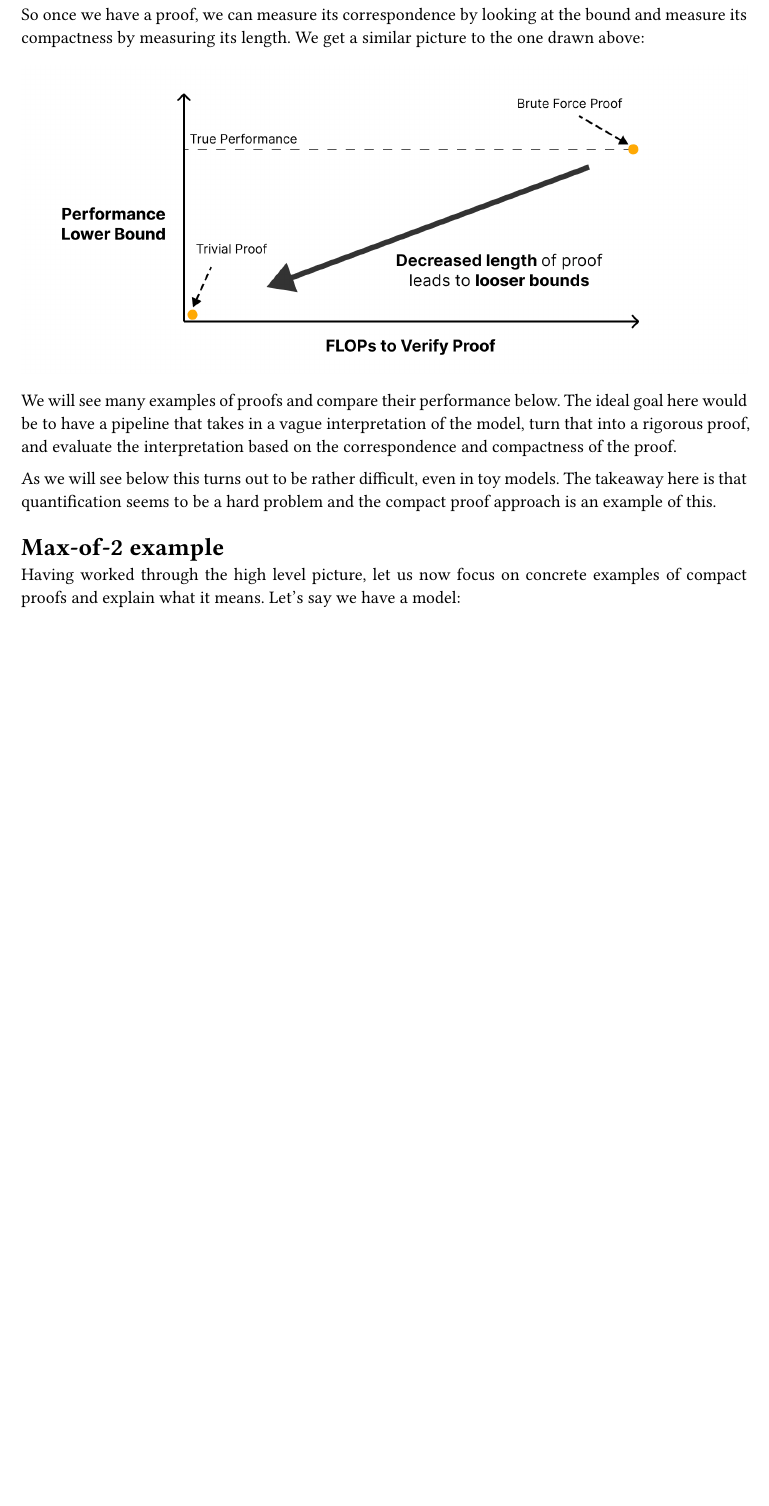
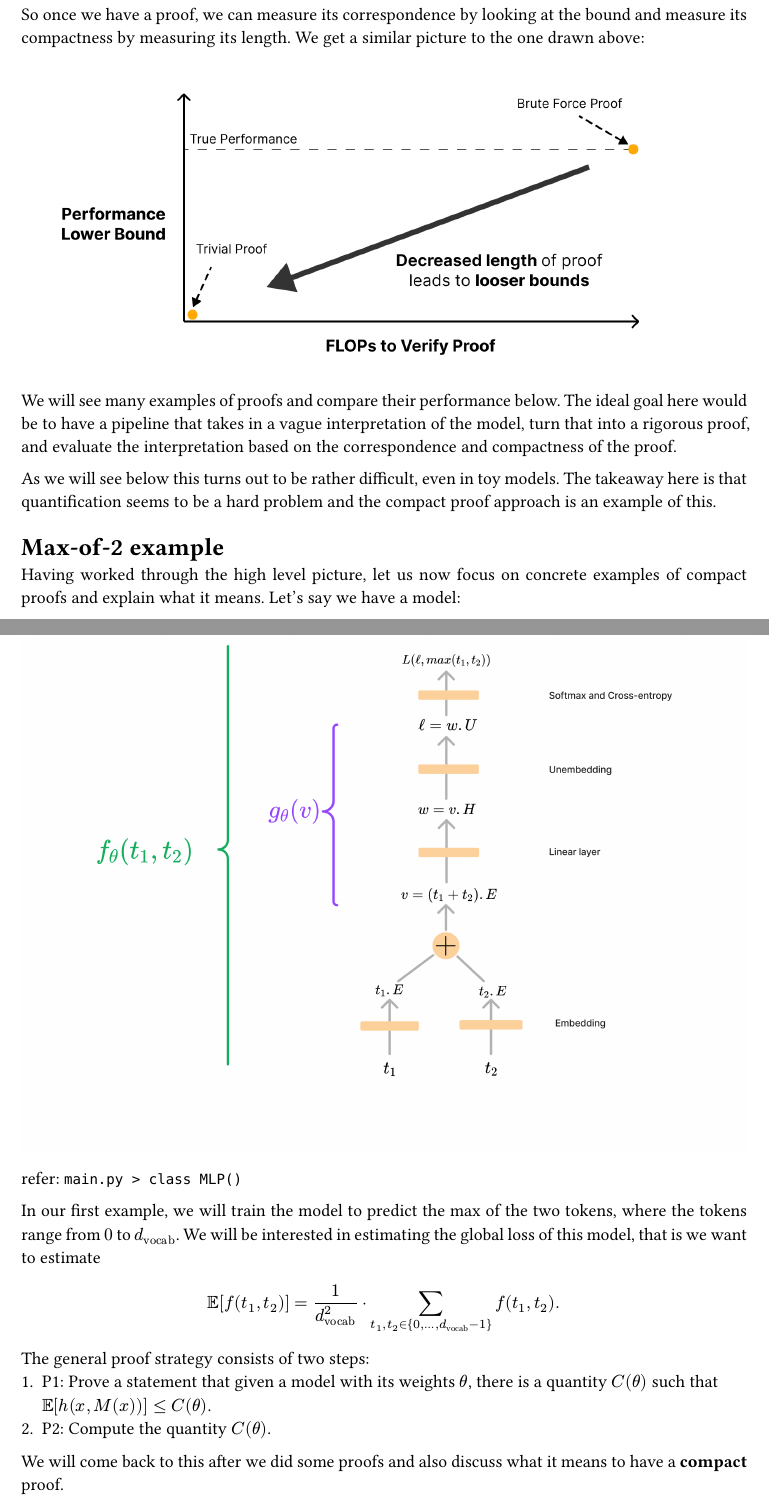
Before and after one commit to ralphptorres/explore-safety, a Typst document (compact-proofs-mechinterp/main.typ): part of page 3 of 4 before the commit and two parts of pages 3 and 4 of 5 after it, the two joined at a grey line, cut so that both start at the same text, the shorter picture padded with empty space. The pictures show the PDF file compact-proofs-mechinterp/main.pdf that the author committed with the source.

Commit message:
compact: add exp results

```diff
--- a/compact-proofs-mechinterp/main.typ
+++ b/compact-proofs-mechinterp/main.typ
@@ -148,3 +148,21 @@ Having worked through the high level picture, let us now focus on concrete
 examples of compact proofs and explain what it means. Let's say we have a model:
 
 #image("fig/model-2.png")
+
+refer: `main.py > class MLP()`
+
+In our first example, we will train the model to predict the max of the two
+tokens, where the tokens range from $0$ to $d_"vocab"$. We will be interested in
+estimating the global loss of this model, that is we want to estimate
+$
+  EE [f(t_1, t_2)]
+  = 1 / d_"vocab"^2 dot sum_(t_1, t_2 in {0, ..., d_"vocab" - 1 }) f(t_1, t_2).
+$
+
+The general proof strategy consists of two steps:
++ P1: Prove a statement that given a model with its weights $theta$, there is a
+  quantity $C(theta)$ such that $EE [h(x, M(x))] <= C(theta)$.
++ P2: Compute the quantity $C(theta)$.
+
+We will come back to this after we did some proofs and also discuss what it
+means to have a *compact* proof.
```
Also changed, not shown: compact-proofs-mechinterp/main.pdf, compact-proofs-mechinterp/main.typ (21 more changed lines).
